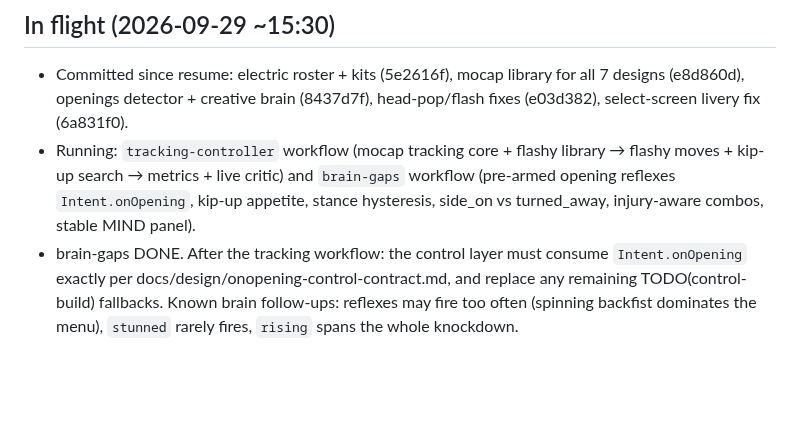
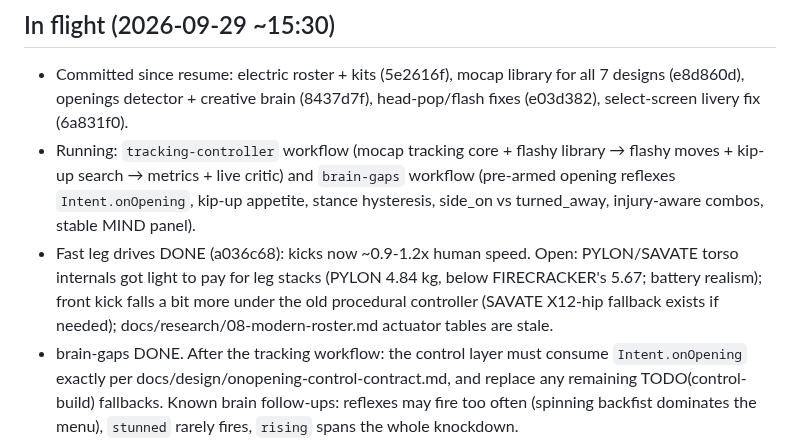
Before and after one commit to ChrisJDiMarco/split-decision, a Markdown page: docs/HANDOFF.md, the part around the change. GitHub-like rendering; blank space fills up the shorter version.

Commit message:
docs: handoff — fast leg drives landed, open realism notes

```diff
--- a/docs/HANDOFF.md
+++ b/docs/HANDOFF.md
@@ -30,6 +30,7 @@ Measured on the last run (heavy roster, procedural control, tools/fight-metrics.
 
 - Committed since resume: electric roster + kits (5e2616f), mocap library for all 7 designs (e8d860d), openings detector + creative brain (8437d7f), head-pop/flash fixes (e03d382), select-screen livery fix (6a831f0).
 - Running: `tracking-controller` workflow (mocap tracking core + flashy library → flashy moves + kip-up search → metrics + live critic) and `brain-gaps` workflow (pre-armed opening reflexes `Intent.onOpening`, kip-up appetite, stance hysteresis, side_on vs turned_away, injury-aware combos, stable MIND panel).
+- Fast leg drives DONE (a036c68): kicks now ~0.9-1.2x human speed. Open: PYLON/SAVATE torso internals got light to pay for leg stacks (PYLON 4.84 kg, below FIRECRACKER's 5.67; battery realism); front kick falls a bit more under the old procedural controller (SAVATE X12-hip fallback exists if needed); docs/research/08-modern-roster.md actuator tables are stale.
 - brain-gaps DONE. After the tracking workflow: the control layer must consume `Intent.onOpening` exactly per docs/design/onopening-control-contract.md, and replace any remaining TODO(control-build) fallbacks. Known brain follow-ups: reflexes may fire too often (spinning backfist dominates the menu), `stunned` rarely fires, `rising` spans the whole knockdown.
 
 ## Next steps, in order
```
